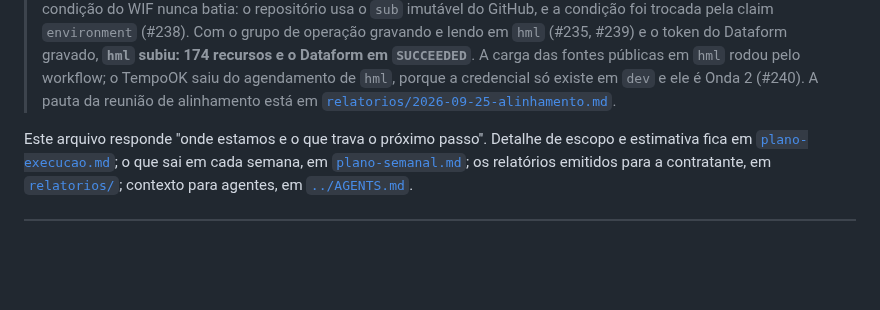
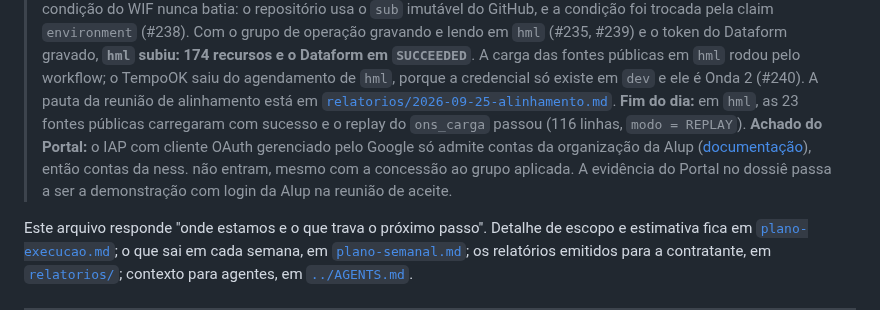
Before and after one commit to nessenergy/Alupdatalake, a Markdown page: docs/status.md, the part around the change. Drawn GitHub-style; blank space fills up the shorter version.

```diff
--- a/docs/status.md
+++ b/docs/status.md
@@ -173,6 +173,12 @@ continuam pendentes de liberação do ambiente pela Alup.
 > TempoOK saiu do agendamento de `hml`, porque a credencial só existe em `dev`
 > e ele é Onda 2 (#240). A pauta da reunião de alinhamento está em
 > [`relatorios/2026-09-25-alinhamento.md`](relatorios/2026-09-25-alinhamento.md).
+> **Fim do dia:** em `hml`, as 23 fontes públicas carregaram com sucesso e o
+> replay do `ons_carga` passou (116 linhas, `modo = REPLAY`). **Achado do
+> Portal:** o IAP com cliente OAuth gerenciado pelo Google só admite contas da
+> organização da Alup ([documentação](https://docs.cloud.google.com/iap/docs/managed-oauth-client)), então contas da ness. não
+> entram, mesmo com a concessão ao grupo aplicada. A evidência do Portal no
+> dossiê passa a ser a demonstração com login da Alup na reunião de aceite.
 
 Este arquivo responde "onde estamos e o que trava o próximo passo". Detalhe de
 escopo e estimativa fica em [`plano-execucao.md`](plano-execucao.md); o que sai
```
Also changed, not shown: docs/acoes-humanas.md (+1 -1 lines), docs/planos/2026-09-24-aceleracao-do-faturamento.md (+11 -5 lines).
